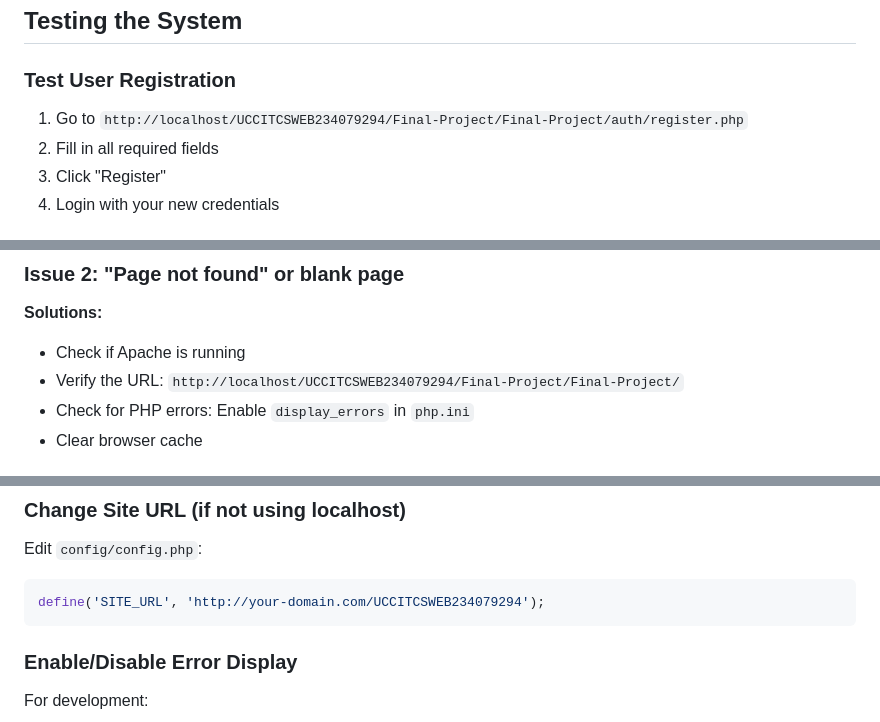
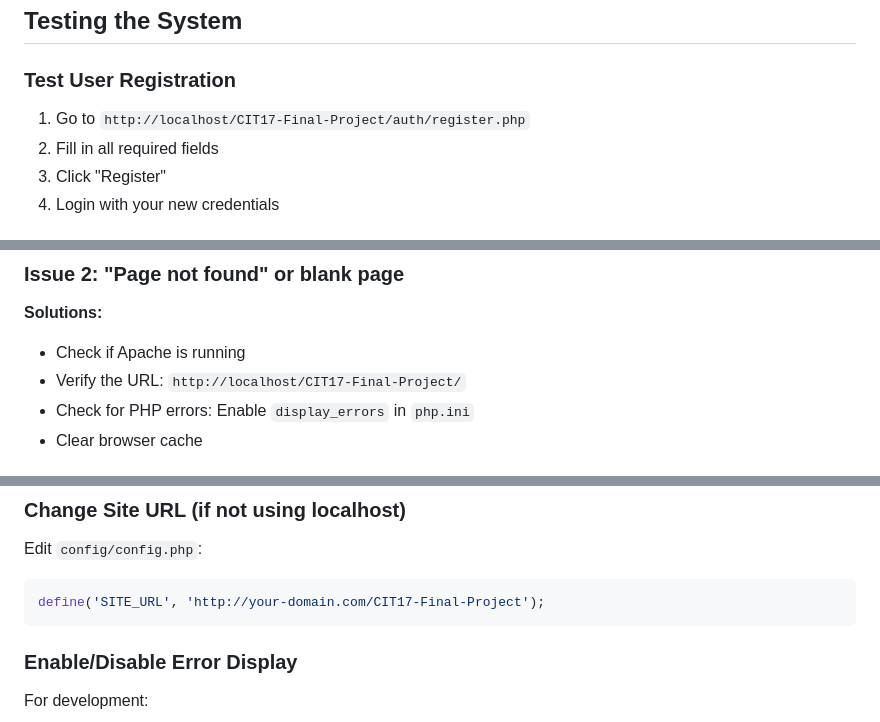
Before and after one commit to qretzuisx/CIT17-Final-Project, a Markdown page: SETUP_GUIDE.md, 3 parts joined by grey strips. Drawn GitHub-style.

````diff
--- a/SETUP_GUIDE.md
+++ b/SETUP_GUIDE.md
@@ -147,7 +147,7 @@ http://localhost/UCCITCSWEB234079294/Final-Project/Final-Project/
 
 ### Test User Registration
 
-1. Go to `http://localhost/UCCITCSWEB234079294/Final-Project/Final-Project/auth/register.php`
+1. Go to `http://localhost/CIT17-Final-Project/auth/register.php`
 2. Fill in all required fields
 3. Click "Register"
 4. Login with your new credentials
@@ -177,7 +177,7 @@ http://localhost/UCCITCSWEB234079294/Final-Project/Final-Project/
 
 **Solutions:**
 - Check if Apache is running
-- Verify the URL: `http://localhost/UCCITCSWEB234079294/Final-Project/Final-Project/`
+- Verify the URL: `http://localhost/CIT17-Final-Project/`
 - Check for PHP errors: Enable `display_errors` in `php.ini`
 - Clear browser cache
 
@@ -235,7 +235,7 @@ You should see:
 Edit `config/config.php`:
 
 ```php
-define('SITE_URL', 'http://your-domain.com/UCCITCSWEB234079294');
+define('SITE_URL', 'http://your-domain.com/CIT17-Final-Project');
 ```
 
 ### Enable/Disable Error Display
````
Also changed, not shown: other parts of SETUP_GUIDE.md (+9 -15 lines).
